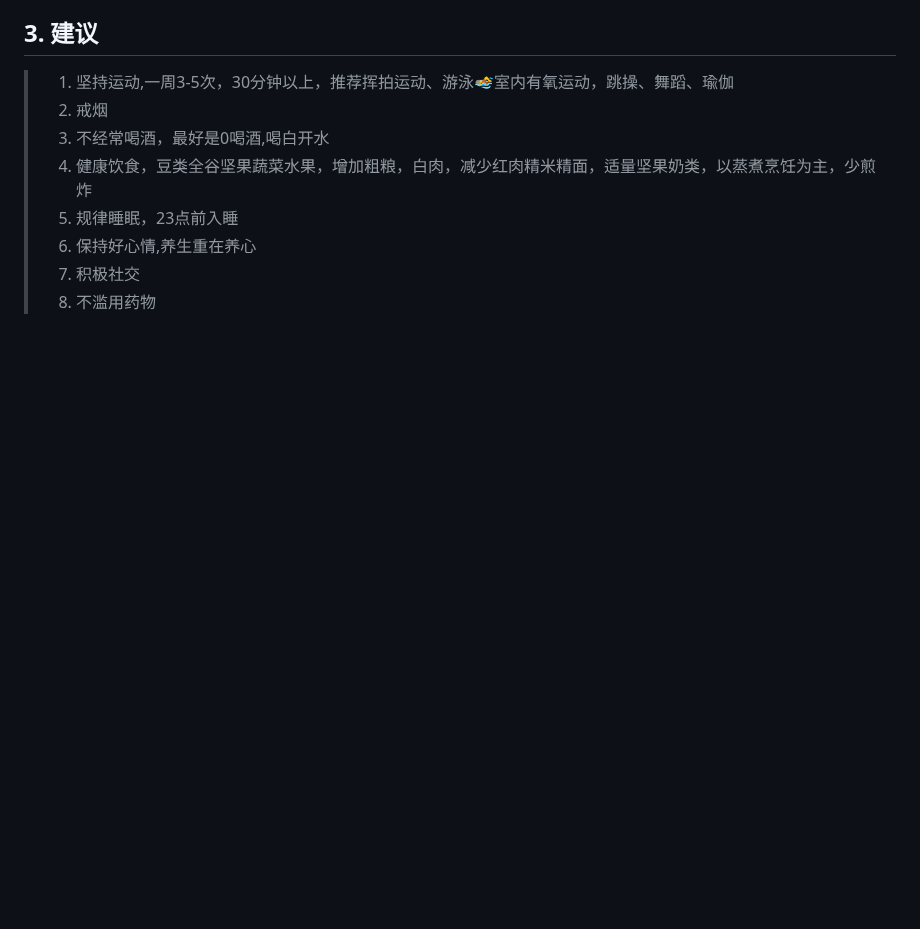
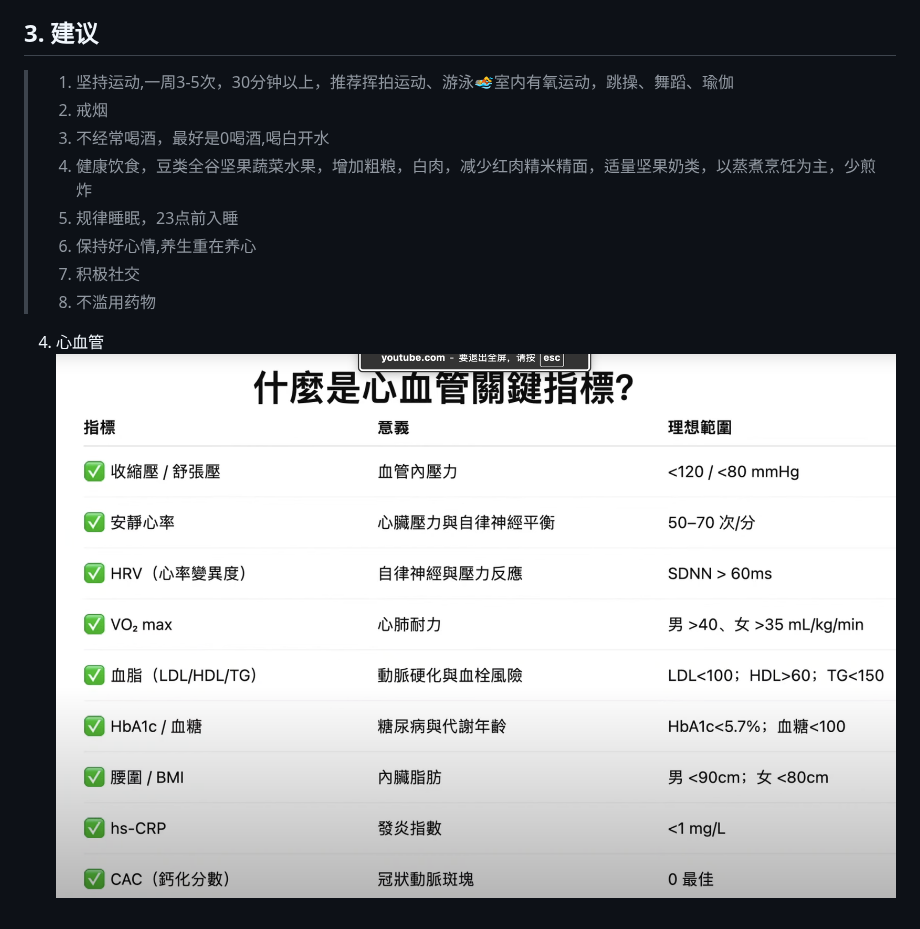
Before and after one commit to ppwator/blog, a Markdown page: 健康.md, the part around the change. Drawn GitHub-style; pictures changed too: img/心血管关键指标.png (added); blank space fills up the shorter version.

```diff
--- a/健康.md
+++ b/健康.md
@@ -75,3 +75,6 @@
 >6. 保持好心情,养生重在养心
 >7. 积极社交
 >8. 不滥用药物
+
+4. 心血管
+![指标](./img/心血管关键指标.png)
```
